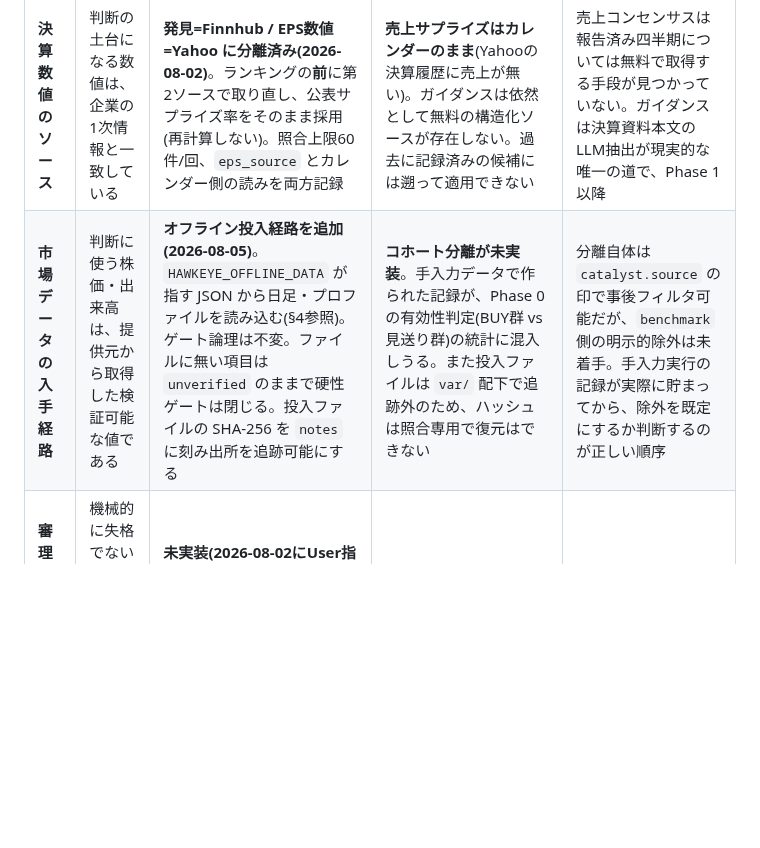
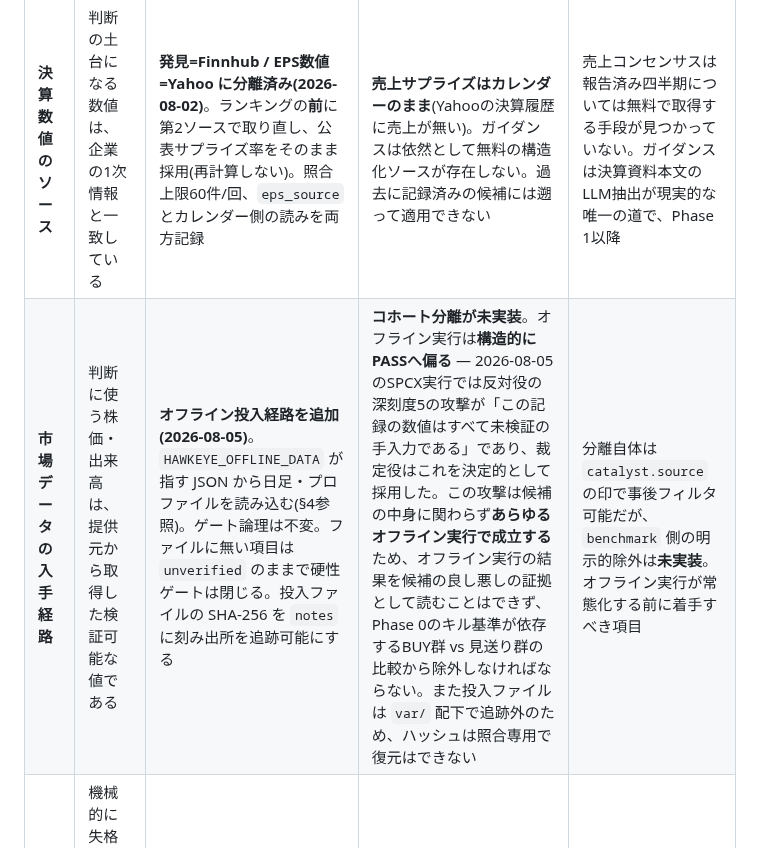
Before and after one commit to umiji/Hawkeye-Re, a Markdown page: docs/MASTER_OVERVIEW.ja.md, the part around the change. Drawn GitHub-style; blank space fills up the shorter version.

```diff
--- a/docs/MASTER_OVERVIEW.ja.md
+++ b/docs/MASTER_OVERVIEW.ja.md
@@ -556,7 +556,7 @@ Yahooは表示する予想値を小数2桁に丸める一方、サプライズ
 | 候補発掘 | 市場で起きた出来事から日次で自動的に候補を探す | 決算サプライズのみを機械スキャン。起動はUserが `/hawkeye-run` または `hawkeye scout` を実行。**並び順は上限で頭打ちしたスコア順(2026-08-01変更)** | インサイダー買い集中、ニュース速報など他のカタリスト検知器が未実装。決算閑散期は候補ゼロで正常停止 | 検知器を増やす前に、いまの検知器だけでBUY群がPASS群に勝てるか(Phase 0のキル基準)を確認すべきため。Phase 2 |
 | **サプライズ率の信頼性** | 候補の並び順は、意味のある指標で決まる | **未検証判定を導入済み(2026-08-01)**。分母が小さすぎる/実績と予想の基準が食い違う数値は採点に使わず、候補資料と日本語レポートに⚠として表示。決算カレンダーの矛盾行は保守側に寄せて1件に集約 | 率そのものを株価正規化サプライズ((実績−予想)÷株価)へ置き換える案は**未着手**。順位付け前に全候補の株価が必要になり、無料枠の消費が増えるため | いまの「未検証は採点しない」方式で歪みが実際にどれだけ残るかを、記録済みの信頼度フラグ付きデータで観測してから判断するのが正しい順序。Phase 1 |
 | **決算数値のソース** | 判断の土台になる数値は、企業の1次情報と一致している | **発見=Finnhub / EPS数値=Yahoo に分離済み(2026-08-02)**。ランキングの**前**に第2ソースで取り直し、公表サプライズ率をそのまま採用(再計算しない)。照合上限60件/回、`eps_source` とカレンダー側の読みを両方記録 | **売上サプライズはカレンダーのまま**(Yahooの決算履歴に売上が無い)。ガイダンスは依然として無料の構造化ソースが存在しない。過去に記録済みの候補には遡って適用できない | 売上コンセンサスは報告済み四半期については無料で取得する手段が見つかっていない。ガイダンスは決算資料本文のLLM抽出が現実的な唯一の道で、Phase 1以降 |
-| **市場データの入手経路** | 判断に使う株価・出来高は、提供元から取得した検証可能な値である | **オフライン投入経路を追加(2026-08-05)**。`HAWKEYE_OFFLINE_DATA` が指す JSON から日足・プロファイルを読み込む(§4参照)。ゲート論理は不変。ファイルに無い項目は `unverified` のままで硬性ゲートは閉じる。投入ファイルの SHA-256 を `notes` に刻み出所を追跡可能にする | **コホート分離が未実装**。手入力データで作られた記録が、Phase 0 の有効性判定(BUY群 vs 見送り群)の統計に混入しうる。また投入ファイルは `var/` 配下で追跡外のため、ハッシュは照合専用で復元はできない | 分離自体は `catalyst.source` の印で事後フィルタ可能だが、`benchmark` 側の明示的除外は未着手。手入力実行の記録が実際に貯まってから、除外を既定にするか判断するのが正しい順序 |
+| **市場データの入手経路** | 判断に使う株価・出来高は、提供元から取得した検証可能な値である | **オフライン投入経路を追加(2026-08-05)**。`HAWKEYE_OFFLINE_DATA` が指す JSON から日足・プロファイルを読み込む(§4参照)。ゲート論理は不変。ファイルに無い項目は `unverified` のままで硬性ゲートは閉じる。投入ファイルの SHA-256 を `notes` に刻み出所を追跡可能にする | **コホート分離が未実装**。オフライン実行は**構造的にPASSへ偏る** — 2026-08-05のSPCX実行では反対役の深刻度5の攻撃が「この記録の数値はすべて未検証の手入力である」であり、裁定役はこれを決定的として採用した。この攻撃は候補の中身に関わらず**あらゆるオフライン実行で成立する**ため、オフライン実行の結果を候補の良し悪しの証拠として読むことはできず、Phase 0のキル基準が依存するBUY群 vs 見送り群の比較から除外しなければならない。また投入ファイルは `var/` 配下で追跡外のため、ハッシュは照合専用で復元はできない | 分離自体は `catalyst.source` の印で事後フィルタ可能だが、`benchmark` 側の明示的除外は**未実装**。オフライン実行が常態化する前に着手すべき項目 |
 | **審理枠の繰り上がり** | 機械的に失格でない候補から順に、埋められる限りの審理枠が埋まる | **未実装(2026-08-02にUser指摘で確認)**。肉付けは「スコア上位15件」の固定スライスで、その中の14件が入口ゲートで落ちても**16位以下は繰り上がらず、審理は1件だけになる** | 「上限=試行回数」ではなく「上限=通過してほしい件数(ただし試行回数にも天井)」へ変える改修が必要 | 未着手。無料枠の消費が増えるため、上限の二重化(目標件数と試行上限)の設計を決めてから着手する |
 | **見逃し(機会損失)の計測** | 落とした候補がその後どう動いたかを追跡し、絞り込みロジック自体の誤りを検知できる | **記録機構(MVP)は実装済み(2026-07-29)**。`hawkeye scout` 実行のたびに肉付け上限落ち・入口ゲート落ち・ランキング下位を自動記録(`hawkeye screened list`) | その後の株価の定点観測・見逃し銘柄の事後分析・β/α分解によるベンチマーク改良は未実装(設計は§5.1、回し方と分担は**§5.2(3)(4)**) | 分析ループはデータが貯まってから着手するのが正しい順序。ただし記録側の欠落(ゲート落ち候補のニュース未保存・ニュース取得窓の誤り)は測定精度に直結するため先に修正する(§5.2(5)) |
 | 反証プロセス | — | 3役分離+ルール機械強制、実装済み。ただし3役とも同一モデル(Claude)が演じている | 役割別に異なるモデルを使う独立性強化が未着手 | 現行構成の弱点(判定の相関)が実データで観察されてから着手すべきため。Phase 2 |
```
Also changed, not shown: CLAUDE.md (+70 -0 lines).
